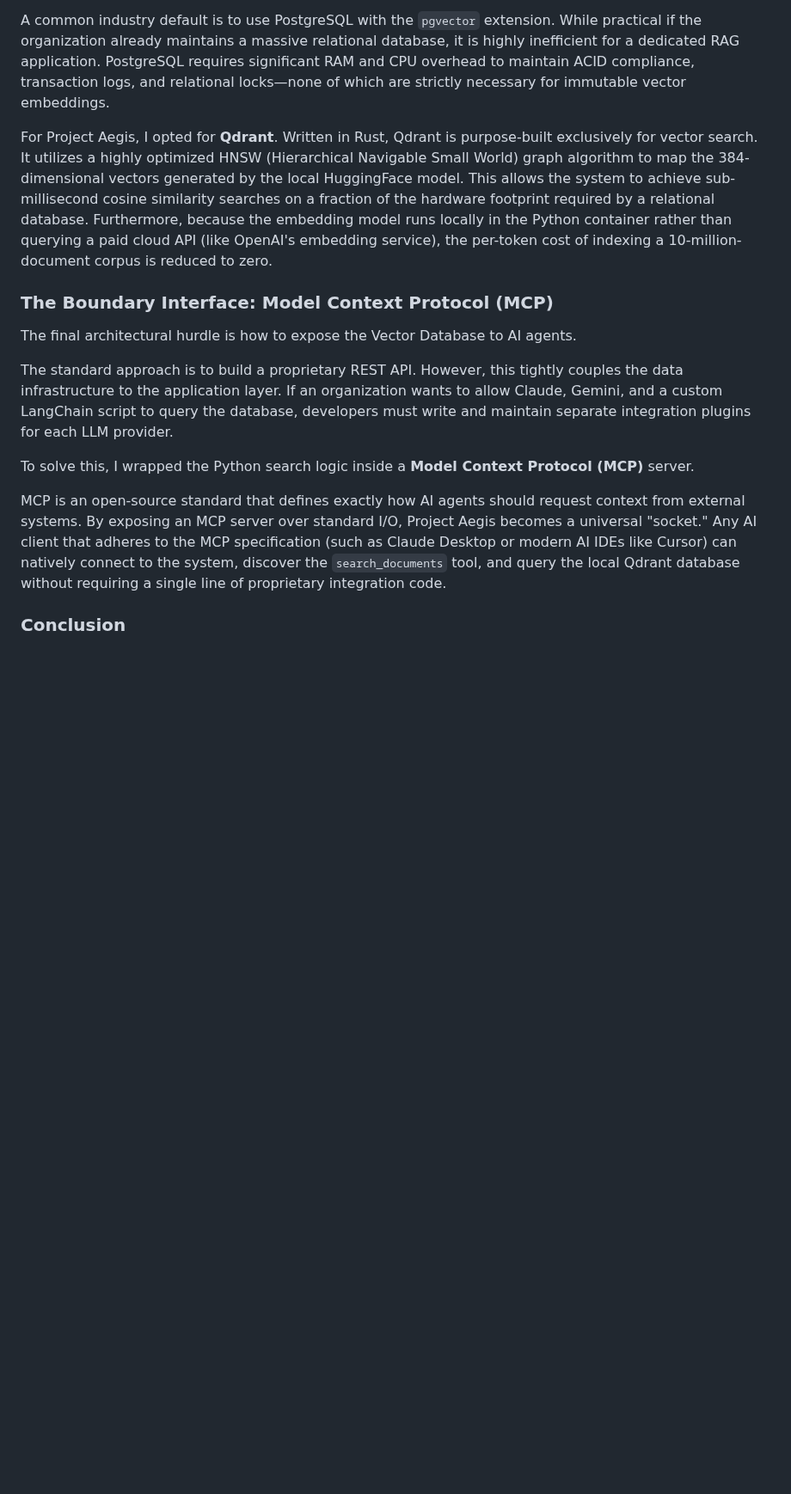
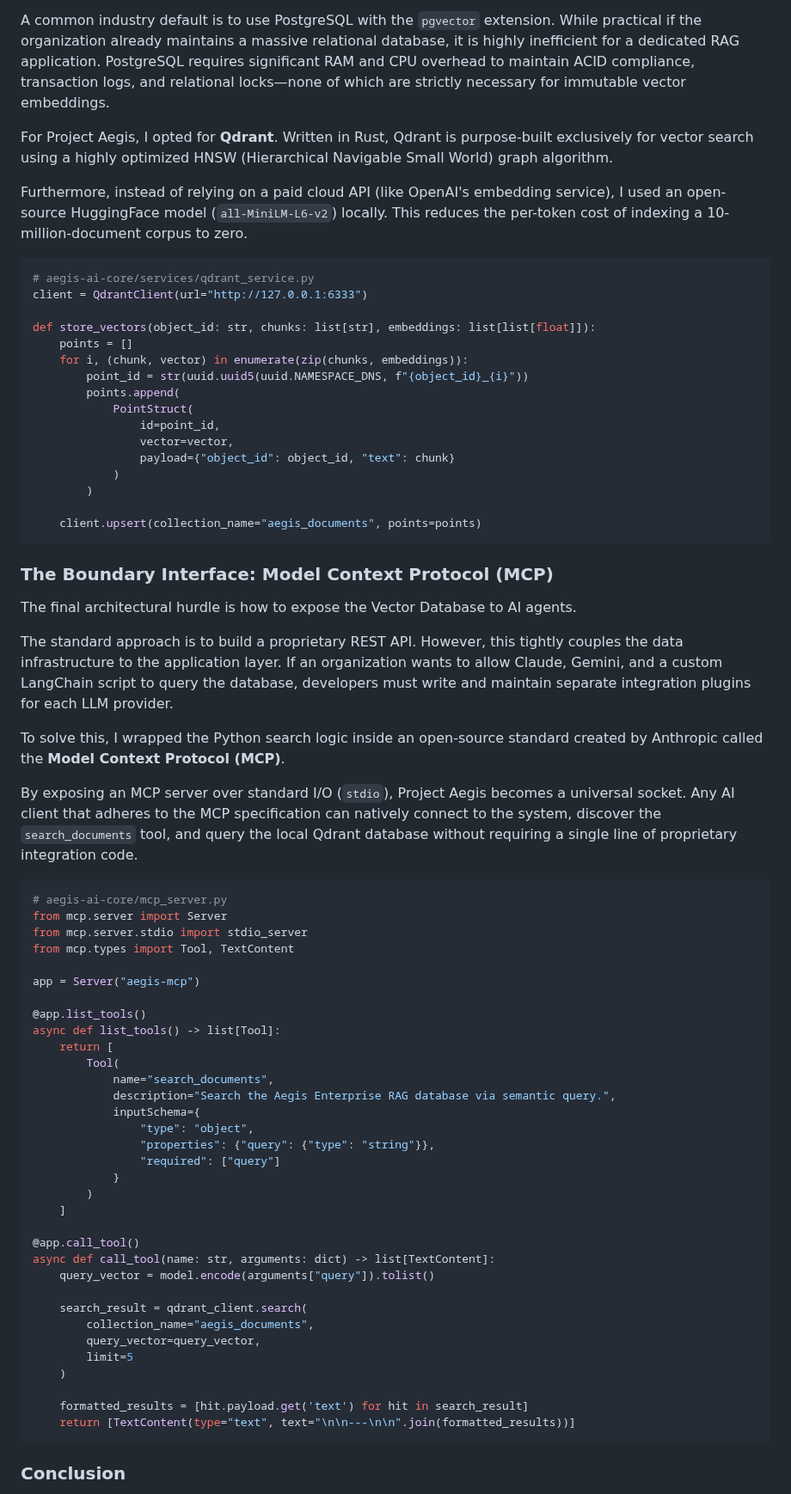
Before and after one commit to kusuridheeraj/Aegis, a Markdown page: Phase2_Medium_Article.md, the part around one of its changes. Shown at 86% size. Drawn GitHub-style; blank space fills up the shorter version.

Commit message:
docs: inject python code snippets into phase 2 article for technical depth

````diff
--- a/Phase2_Medium_Article.md
+++ b/Phase2_Medium_Article.md
@@ -28,7 +53,28 @@ Once the Python worker downloads the raw document from MinIO and chunks it via `
 
 A common industry default is to use PostgreSQL with the `pgvector` extension. While practical if the organization already maintains a massive relational database, it is highly inefficient for a dedicated RAG application. PostgreSQL requires significant RAM and CPU overhead to maintain ACID compliance, transaction logs, and relational locks—none of which are strictly necessary for immutable vector embeddings.
 
-For Project Aegis, I opted for **Qdrant**. Written in Rust, Qdrant is purpose-built exclusively for vector search. It utilizes a highly optimized HNSW (Hierarchical Navigable Small World) graph algorithm to map the 384-dimensional vectors generated by the local HuggingFace model. This allows the system to achieve sub-millisecond cosine similarity searches on a fraction of the hardware footprint required by a relational database. Furthermore, because the embedding model runs locally in the Python container rather than querying a paid cloud API (like OpenAI's embedding service), the per-token cost of indexing a 10-million-document corpus is reduced to zero.
+For Project Aegis, I opted for **Qdrant**. Written in Rust, Qdrant is purpose-built exclusively for vector search using a highly optimized HNSW (Hierarchical Navigable Small World) graph algorithm.
+
+Furthermore, instead of relying on a paid cloud API (like OpenAI's embedding service), I used an open-source HuggingFace model (`all-MiniLM-L6-v2`) locally. This reduces the per-token cost of indexing a 10-million-document corpus to zero.
+
+```python
+# aegis-ai-core/services/qdrant_service.py
+client = QdrantClient(url="http://127.0.0.1:6333")
+
+def store_vectors(object_id: str, chunks: list[str], embeddings: list[list[float]]):
+    points = []
+    for i, (chunk, vector) in enumerate(zip(chunks, embeddings)):
+        point_id = str(uuid.uuid5(uuid.NAMESPACE_DNS, f"{object_id}_{i}"))
+        points.append(
+            PointStruct(
+                id=point_id,
+                vector=vector,
+                payload={"object_id": object_id, "text": chunk}
+            )
+        )
+
+    client.upsert(collection_name="aegis_documents", points=points)
+```
 
 ### The Boundary Interface: Model Context Protocol (MCP)
 
@@ -36,9 +82,45 @@ The final architectural hurdle is how to expose the Vector Database to AI agents
 
 The standard approach is to build a proprietary REST API. However, this tightly couples the data infrastructure to the application layer. If an organization wants to allow Claude, Gemini, and a custom LangChain script to query the database, developers must write and maintain separate integration plugins for each LLM provider.
 
-To solve this, I wrapped the Python search logic inside a **Model Context Protocol (MCP)** server.
+To solve this, I wrapped the Python search logic inside an open-source standard created by Anthropic called the **Model Context Protocol (MCP)**.
 
-MCP is an open-source standard that defines exactly how AI agents should request context from external systems. By exposing an MCP server over standard I/O, Project Aegis becomes a universal "socket." Any AI client that adheres to the MCP specification (such as Claude Desktop or modern AI IDEs like Cursor) can natively connect to the system, discover the `search_documents` tool, and query the local Qdrant database without requiring a single line of proprietary integration code.
+By exposing an MCP server over standard I/O (`stdio`), Project Aegis becomes a universal socket. Any AI client that adheres to the MCP specification can natively connect to the system, discover the `search_documents` tool, and query the local Qdrant database without requiring a single line of proprietary integration code.
+
+```python
+# aegis-ai-core/mcp_server.py
+from mcp.server import Server
+from mcp.server.stdio import stdio_server
+from mcp.types import Tool, TextContent
+
+app = Server("aegis-mcp")
+
+@app.list_tools()
+async def list_tools() -> list[Tool]:
+    return [
+        Tool(
+            name="search_documents",
+            description="Search the Aegis Enterprise RAG database via semantic query.",
+            inputSchema={
+                "type": "object",
+                "properties": {"query": {"type": "string"}},
+                "required": ["query"]
+            }
+        )
+    ]
+
+@app.call_tool()
+async def call_tool(name: str, arguments: dict) -> list[TextContent]:
+    query_vector = model.encode(arguments["query"]).tolist()
+
+    search_result = qdrant_client.search(
+        collection_name="aegis_documents",
+        query_vector=query_vector,
+        limit=5
+    )
+
+    formatted_results = [hit.payload.get('text') for hit in search_result]
+    return [TextContent(type="text", text="\n\n---\n\n".join(formatted_results))]
+```
 
 ### Conclusion
 
````
Also changed, not shown: other parts of Phase2_Medium_Article.md (+30 -7 lines).
